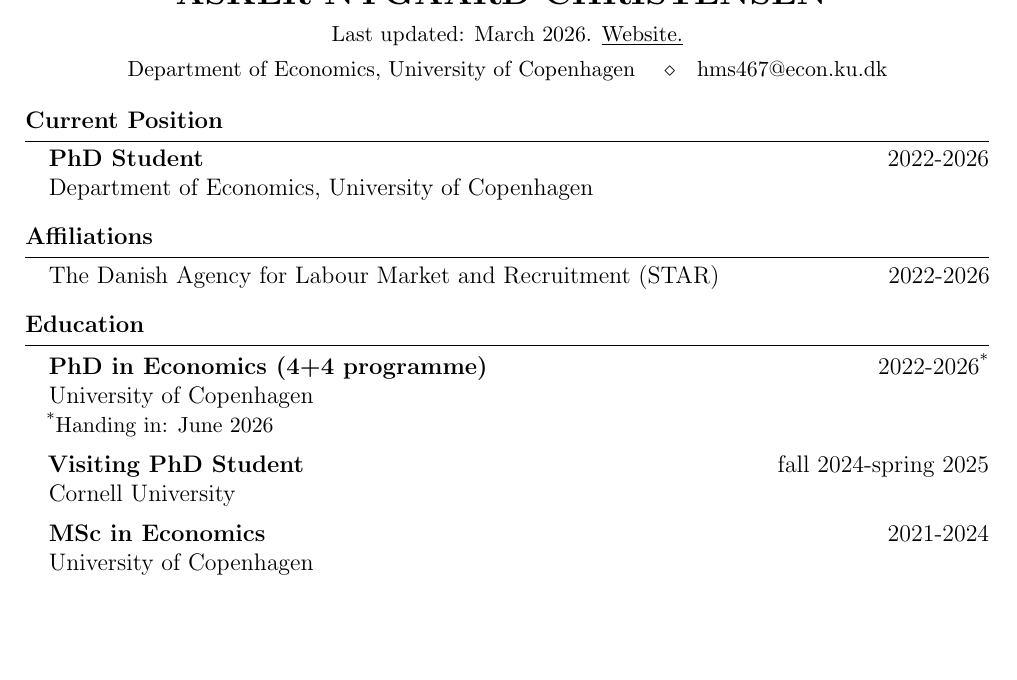
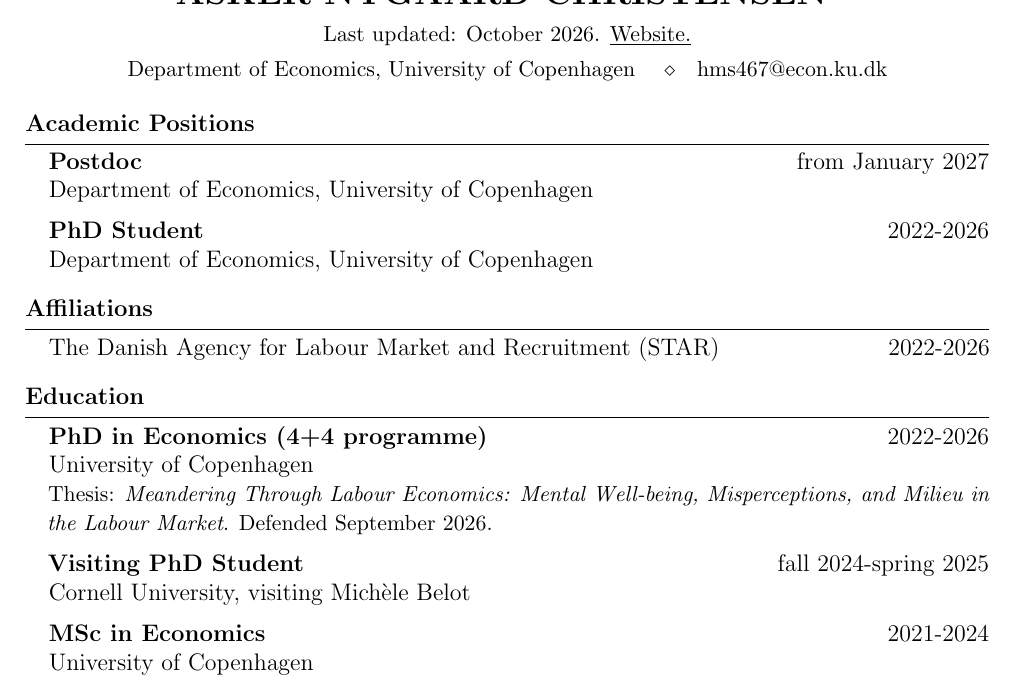
Before and after one commit to AskerNC/askernc.github.io, a LaTeX CV (cv/cv.tex): part of page 1 of 2, cut so that both start at the same text, the shorter picture padded with empty space. Compiled offline with pdfLaTeX.

Commit message:
update finished phd and upcomming postdoc

```diff
--- a/cv/cv.tex
+++ b/cv/cv.tex
@@ -35,7 +35,7 @@
 
 \begin{center}
     {\Large \textbf{ASKER NYGAARD CHRISTENSEN}\footnote{I am getting married in October 2026, so future publications will be under the name Asker Nygaard David. \label{fnote:name}}} \\[0.15cm]
-    {\small Last updated: March 2026. \href{https://askernc.github.io}{\underline{Website.}}}   \\[0.1cm]
+    {\small Last updated: October 2026. \href{https://askernc.github.io}{\underline{Website.}}}   \\[0.1cm]
     {\small Department of Economics, University of Copenhagen \quad \sep \quad \href{mailto:hms467@econ.ku.dk}{hms467@econ.ku.dk}}
 \end{center}
 %%%%%%%%%%%%%%%%%%%%
@@ -45,8 +45,12 @@
 %%%%%%%%%%%%%%%%%%%%%%
 
 
-\section{Current Position}
+\section{Academic Positions}
 \begin{cvbody}
+\textbf{Postdoc} \hfill from January 2027 \\
+Department of Economics, University of Copenhagen
+
+\medskip
 \textbf{PhD Student} \hfill 2022-2026 \\
 Department of Economics, University of Copenhagen
 
@@ -58,14 +62,14 @@
 
 \section{Education}
 \begin{cvbody}
-\textbf{PhD in Economics (4+4 programme)} \hfill 2022-2026\textsuperscript{*} \\
+\textbf{PhD in Economics (4+4 programme)} \hfill 2022-2026 \\
 University of Copenhagen \\
-{\small \textsuperscript{*}Handing in: June 2026}
+{\small Thesis: \textit{Meandering Through Labour Economics: Mental Well-being, Misperceptions, and Milieu in the Labour Market}. Defended September 2026.}
 
 \medskip
 
 \textbf{Visiting PhD Student} \hfill fall 2024-spring 2025 \\
-Cornell University
+Cornell University, visiting Michèle Belot
 
 \medskip
 \textbf{MSc in Economics} \hfill 2021-2024 \\
```
Also changed, not shown: _config.yml (+1 -1 lines), index.md (+2 -2 lines), assets/pdf/cv.pdf.
